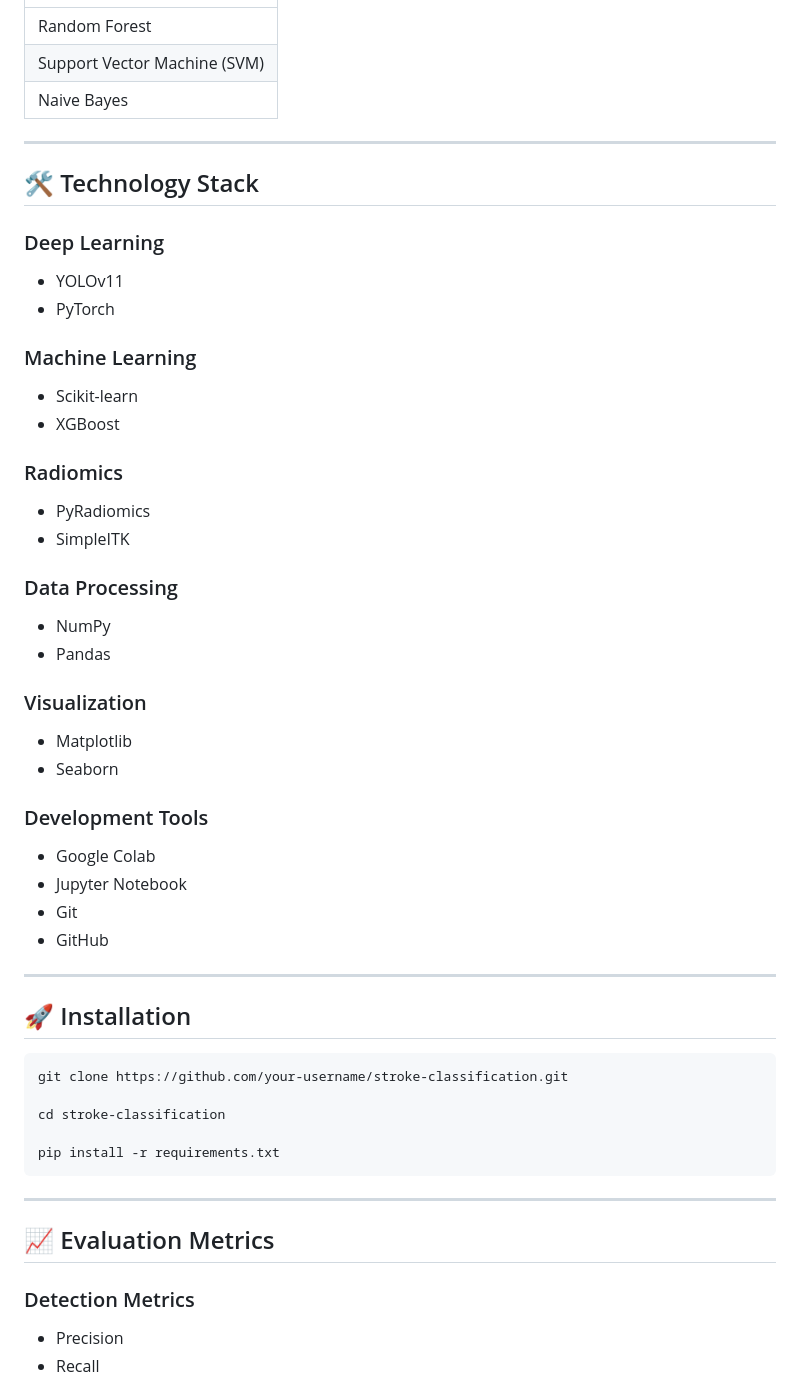
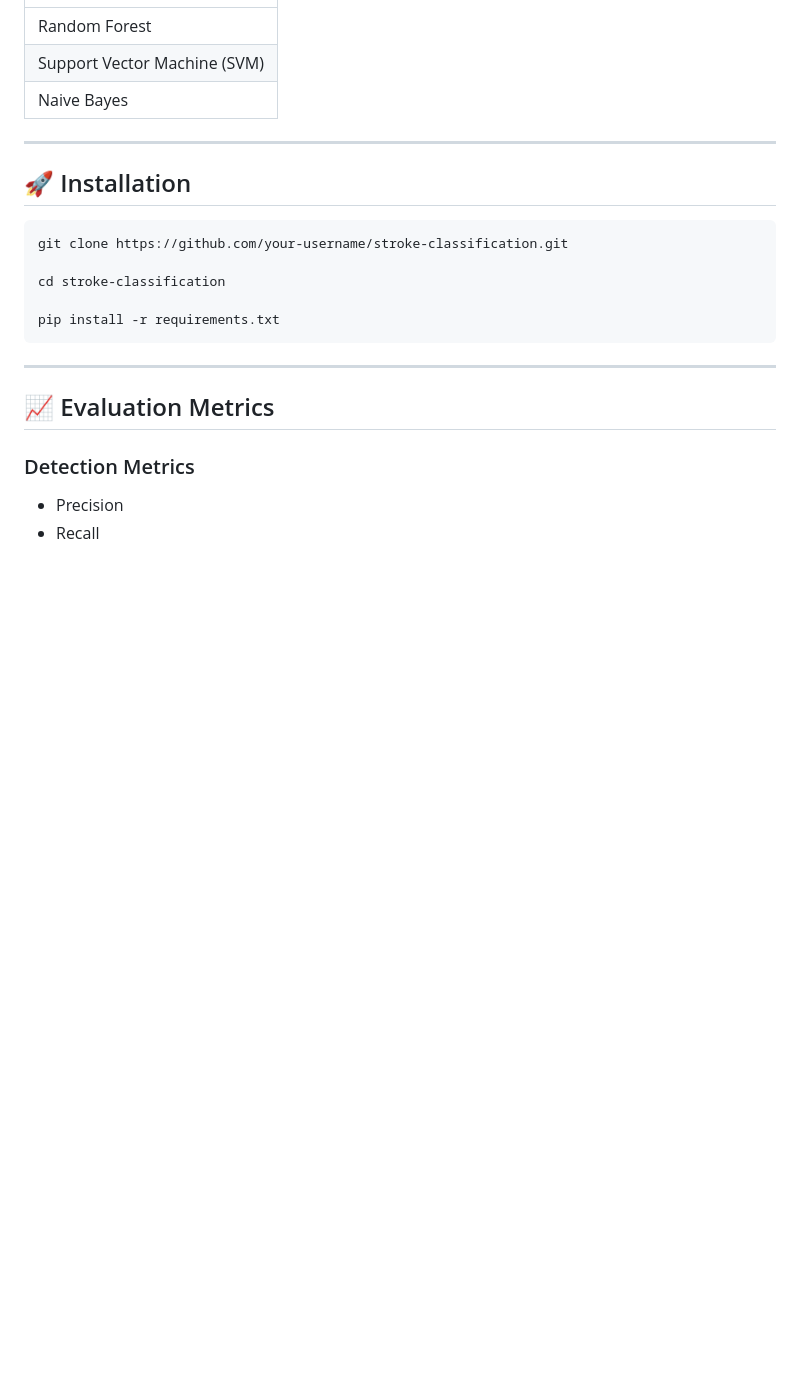
Before and after one commit to wahyuozorahmanurung/deteksi-stroke, a Markdown page: README.md, the part around the change. Rendered like a GitHub page; blank space fills up the shorter version.

Commit message:
Remove technology stack details from README
Removed technology stack section from README.

```diff
--- a/README.md
+++ b/README.md
@@ -108,41 +108,6 @@ The following classifiers were evaluated:
 
 ---
 
-## 🛠️ Technology Stack
-
-### Deep Learning
-
-* YOLOv11
-* PyTorch
-
-### Machine Learning
-
-* Scikit-learn
-* XGBoost
-
-### Radiomics
-
-* PyRadiomics
-* SimpleITK
-
-### Data Processing
-
-* NumPy
-* Pandas
-
-### Visualization
-
-* Matplotlib
-* Seaborn
-
-### Development Tools
-
-* Google Colab
-* Jupyter Notebook
-* Git
-* GitHub
-
----
 
 
 ## 🚀 Installation
```
